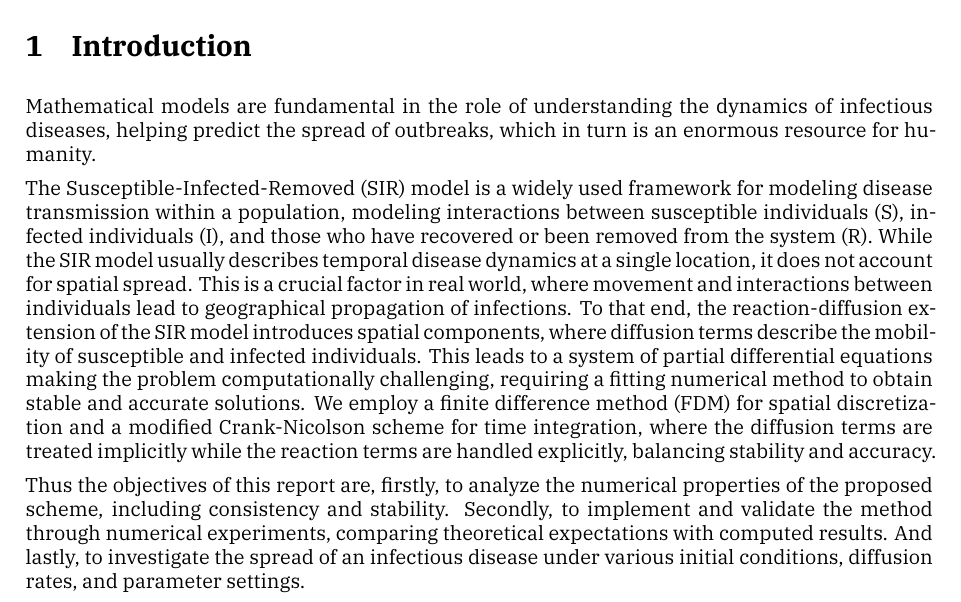
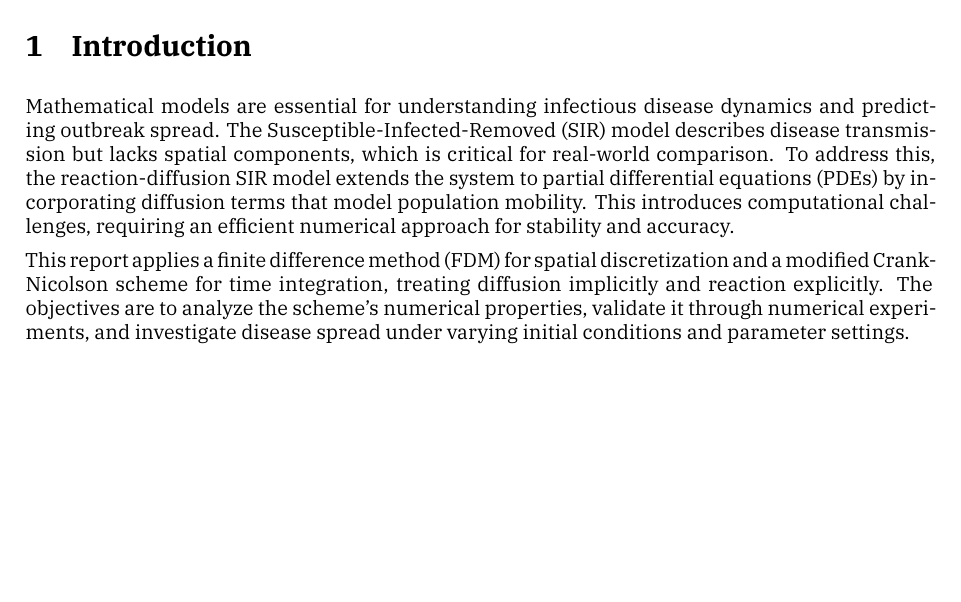
Before and after one commit to TrymSaether/project-1--tma4212-FDM, a LaTeX paper (main.tex, which reads sections/Introduction.tex): part of page 3 of 16, cut so that both start at the same text, the shorter picture padded with empty space. Compiled offline with XeLaTeX; a missing font is replaced by an installed copy or a similar font.

Commit message:
Shortend and altered introduction

```diff
--- a/sections/Introduction.tex
+++ b/sections/Introduction.tex
@@ -1,20 +1,13 @@
 \section{Introduction}
-Mathematical models are fundamental in the role of understanding the dynamics of infectious diseases,
-helping predict the spread of outbreaks, which in turn is an enormous resource for humanity.
 
-The Susceptible-Infected-Removed (SIR) model is a widely used framework for modeling disease transmission within
-a population, modeling interactions between susceptible individuals (S), infected individuals (I), and those who
-have recovered or been removed from the system (R). While the SIR model usually describes temporal disease
-dynamics at a single location, it does not account for spatial spread. This is a crucial factor in real world,
-where movement and interactions between individuals lead to geographical propagation of infections.
-To that end, the reaction-diffusion extension of the SIR model introduces spatial components, where diffusion
-terms describe the mobility of susceptible and infected individuals. This leads to a system of partial
-differential equations making the problem computationally challenging, requiring a fitting numerical method
-to obtain stable and accurate solutions. We employ a finite difference method (FDM) for spatial discretization
-and a modified Crank-Nicolson scheme for time integration, where the diffusion terms are treated implicitly
-while the reaction terms are handled explicitly, balancing stability and accuracy.
+Mathematical models are essential for understanding infectious disease dynamics and predicting outbreak spread.
+The Susceptible-Infected-Removed (SIR) model describes disease transmission but lacks spatial components,
+which is critical for real-world comparison. To address this, the reaction-diffusion SIR model extends
+the system to partial differential equations (PDEs) by incorporating diffusion terms that model population
+mobility. This introduces computational challenges, requiring an efficient numerical approach for stability
+and accuracy.
 
-Thus the objectives of this report are, firstly, to analyze the numerical properties of the proposed scheme,
-including consistency and stability. Secondly, to implement and validate the method through numerical experiments,
-comparing theoretical expectations with computed results. And lastly, to investigate the spread of an infectious
-disease under various initial conditions, diffusion rates, and parameter settings.
+This report applies a finite difference method (FDM) for spatial discretization and a modified Crank-Nicolson
+scheme for time integration, treating diffusion implicitly and reaction explicitly. The objectives are to
+analyze the scheme’s numerical properties, validate it through numerical experiments, and investigate disease
+spread under varying initial conditions and parameter settings.
```
